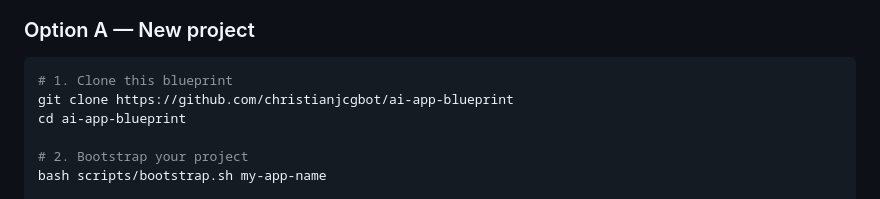
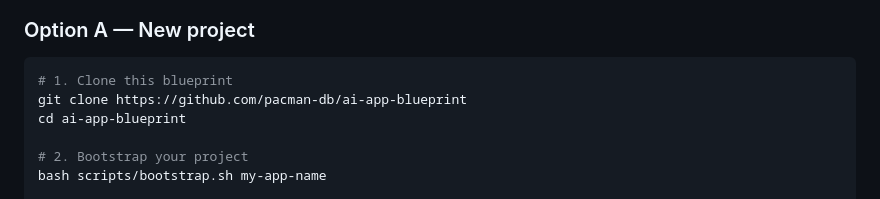
Before and after one commit to handoffcl/handoff-blueprint, a Markdown page: README.md, the part around the change. GitHub-like rendering.

Commit message:
fix: update repo URL to pacman-db

````diff
--- a/README.md
+++ b/README.md
@@ -54,7 +54,7 @@ ai-app-blueprint/
 ### Option A — New project
 ```bash
 # 1. Clone this blueprint
-git clone https://github.com/christianjcgbot/ai-app-blueprint
+git clone https://github.com/pacman-db/ai-app-blueprint
 cd ai-app-blueprint
 
 # 2. Bootstrap your project
````
